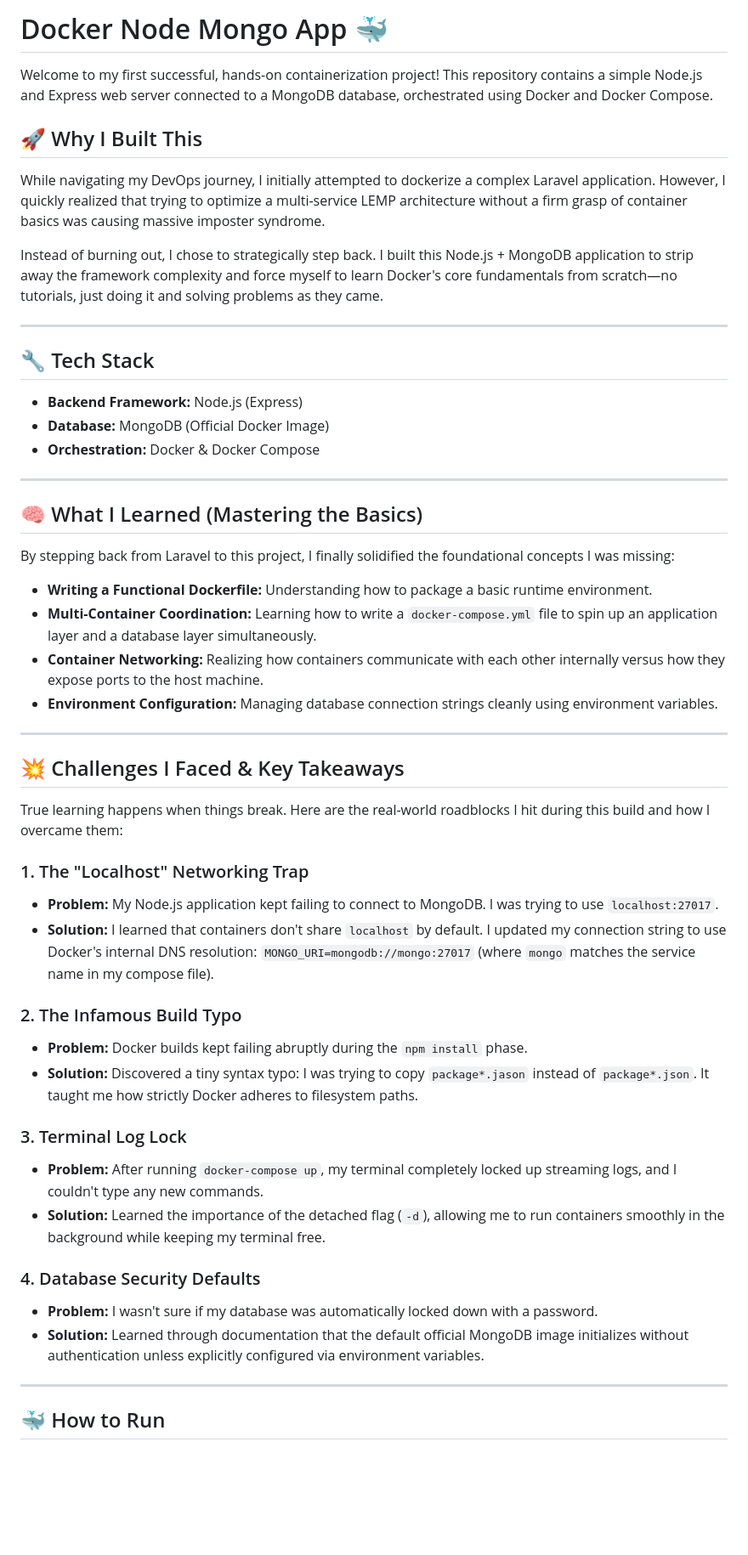
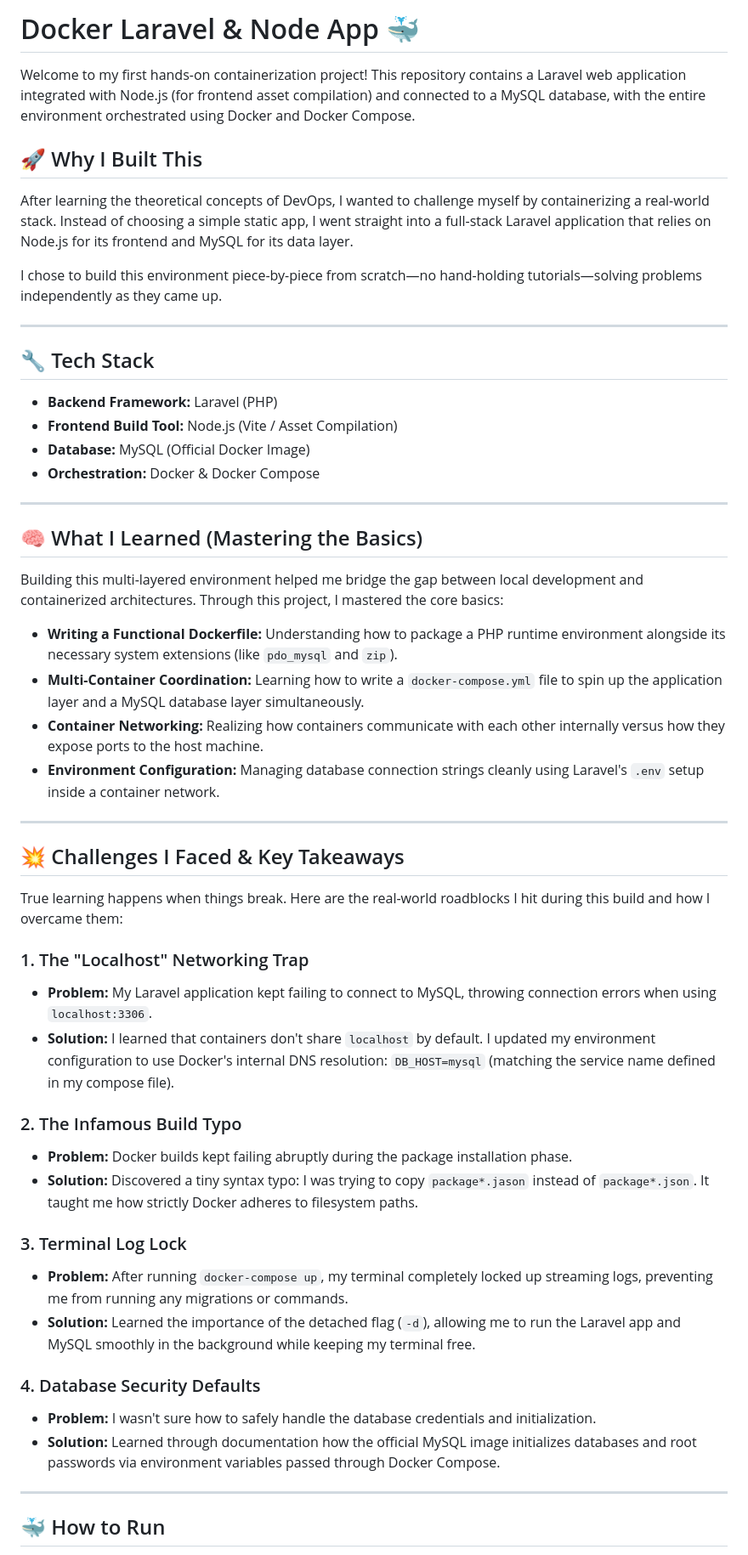
Before and after one commit to Jahirul-Islam2347084327/9MintDocker, a Markdown page: README.md, the part around one of its changes. Shown at 85% size. Drawn GitHub-style; blank space fills up the shorter version.

```diff
--- a/README.md
+++ b/README.md
@@ -1,27 +1,28 @@
-# Docker Node Mongo App 🐳
+# Docker Laravel & Node App 🐳
 
-Welcome to my first successful, hands-on containerization project! This repository contains a simple Node.js and Express web server connected to a MongoDB database, orchestrated using Docker and Docker Compose.
+Welcome to my first hands-on containerization project! This repository contains a Laravel web application integrated with Node.js (for frontend asset compilation) and connected to a MySQL database, with the entire environment orchestrated using Docker and Docker Compose.
 
 ## 🚀 Why I Built This
-While navigating my DevOps journey, I initially attempted to dockerize a complex Laravel application. However, I quickly realized that trying to optimize a multi-service LEMP architecture without a firm grasp of container basics was causing massive imposter syndrome.
+After learning the theoretical concepts of DevOps, I wanted to challenge myself by containerizing a real-world stack. Instead of choosing a simple static app, I went straight into a full-stack Laravel application that relies on Node.js for its frontend and MySQL for its data layer.
 
-Instead of burning out, I chose to strategically step back. I built this Node.js + MongoDB application to strip away the framework complexity and force myself to learn Docker's core fundamentals from scratch—no tutorials, just doing it and solving problems as they came.
+I chose to build this environment piece-by-piece from scratch—no hand-holding tutorials—solving problems independently as they came up.
 
 ---
 
 ## 🔧 Tech Stack
-* **Backend Framework:** Node.js (Express)
-* **Database:** MongoDB (Official Docker Image)
+* **Backend Framework:** Laravel (PHP)
+* **Frontend Build Tool:** Node.js (Vite / Asset Compilation)
+* **Database:** MySQL (Official Docker Image)
 * **Orchestration:** Docker & Docker Compose
 
 ---
 
 ## 🧠 What I Learned (Mastering the Basics)
-By stepping back from Laravel to this project, I finally solidified the foundational concepts I was missing:
-* **Writing a Functional Dockerfile:** Understanding how to package a basic runtime environment.
-* **Multi-Container Coordination:** Learning how to write a `docker-compose.yml` file to spin up an application layer and a database layer simultaneously.
+Building this multi-layered environment helped me bridge the gap between local development and containerized architectures. Through this project, I mastered the core basics:
+* **Writing a Functional Dockerfile:** Understanding how to package a PHP runtime environment alongside its necessary system extensions (like `pdo_mysql` and `zip`).
+* **Multi-Container Coordination:** Learning how to write a `docker-compose.yml` file to spin up the application layer and a MySQL database layer simultaneously.
 * **Container Networking:** Realizing how containers communicate with each other internally versus how they expose ports to the host machine.
-* **Environment Configuration:** Managing database connection strings cleanly using environment variables.
+* **Environment Configuration:** Managing database connection strings cleanly using Laravel's `.env` setup inside a container network.
 
 ---
 
@@ -29,20 +30,20 @@ By stepping back from Laravel to this project, I finally solidified the foundati
 True learning happens when things break. Here are the real-world roadblocks I hit during this build and how I overcame them:
 
 ### 1. The "Localhost" Networking Trap
-* **Problem:** My Node.js application kept failing to connect to MongoDB. I was trying to use `localhost:27017`.
-* **Solution:** I learned that containers don't share `localhost` by default. I updated my connection string to use Docker's internal DNS resolution: `MONGO_URI=mongodb://mongo:27017` (where `mongo` matches the service name in my compose file).
+* **Problem:** My Laravel application kept failing to connect to MySQL, throwing connection errors when using `localhost:3306`.
+* **Solution:** I learned that containers don't share `localhost` by default. I updated my environment configuration to use Docker's internal DNS resolution: `DB_HOST=mysql` (matching the service name defined in my compose file).
 
 ### 2. The Infamous Build Typo
-* **Problem:** Docker builds kept failing abruptly during the `npm install` phase.
+* **Problem:** Docker builds kept failing abruptly during the package installation phase.
 * **Solution:** Discovered a tiny syntax typo: I was trying to copy `package*.jason` instead of `package*.json`. It taught me how strictly Docker adheres to filesystem paths.
 
 ### 3. Terminal Log Lock
-* **Problem:** After running `docker-compose up`, my terminal completely locked up streaming logs, and I couldn't type any new commands.
-* **Solution:** Learned the importance of the detached flag (`-d`), allowing me to run containers smoothly in the background while keeping my terminal free.
+* **Problem:** After running `docker-compose up`, my terminal completely locked up streaming logs, preventing me from running any migrations or commands.
+* **Solution:** Learned the importance of the detached flag (`-d`), allowing me to run the Laravel app and MySQL smoothly in the background while keeping my terminal free.
 
 ### 4. Database Security Defaults
-* **Problem:** I wasn't sure if my database was automatically locked down with a password.
-* **Solution:** Learned through documentation that the default official MongoDB image initializes without authentication unless explicitly configured via environment variables.
+* **Problem:** I wasn't sure how to safely handle the database credentials and initialization.
+* **Solution:** Learned through documentation how the official MySQL image initializes databases and root passwords via environment variables passed through Docker Compose.
 
 ---
 
```
Also changed, not shown: other parts of README.md (+2 -2 lines).
